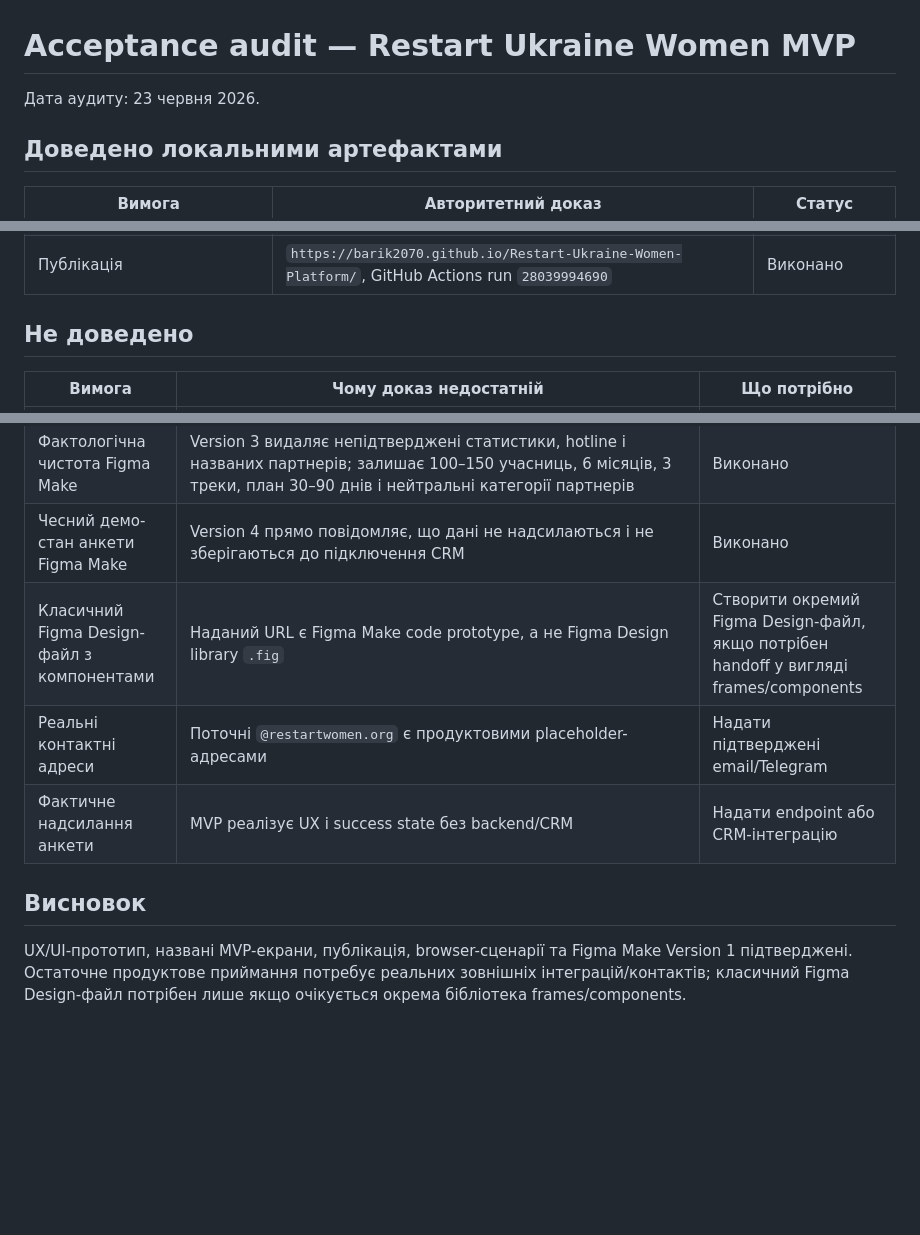
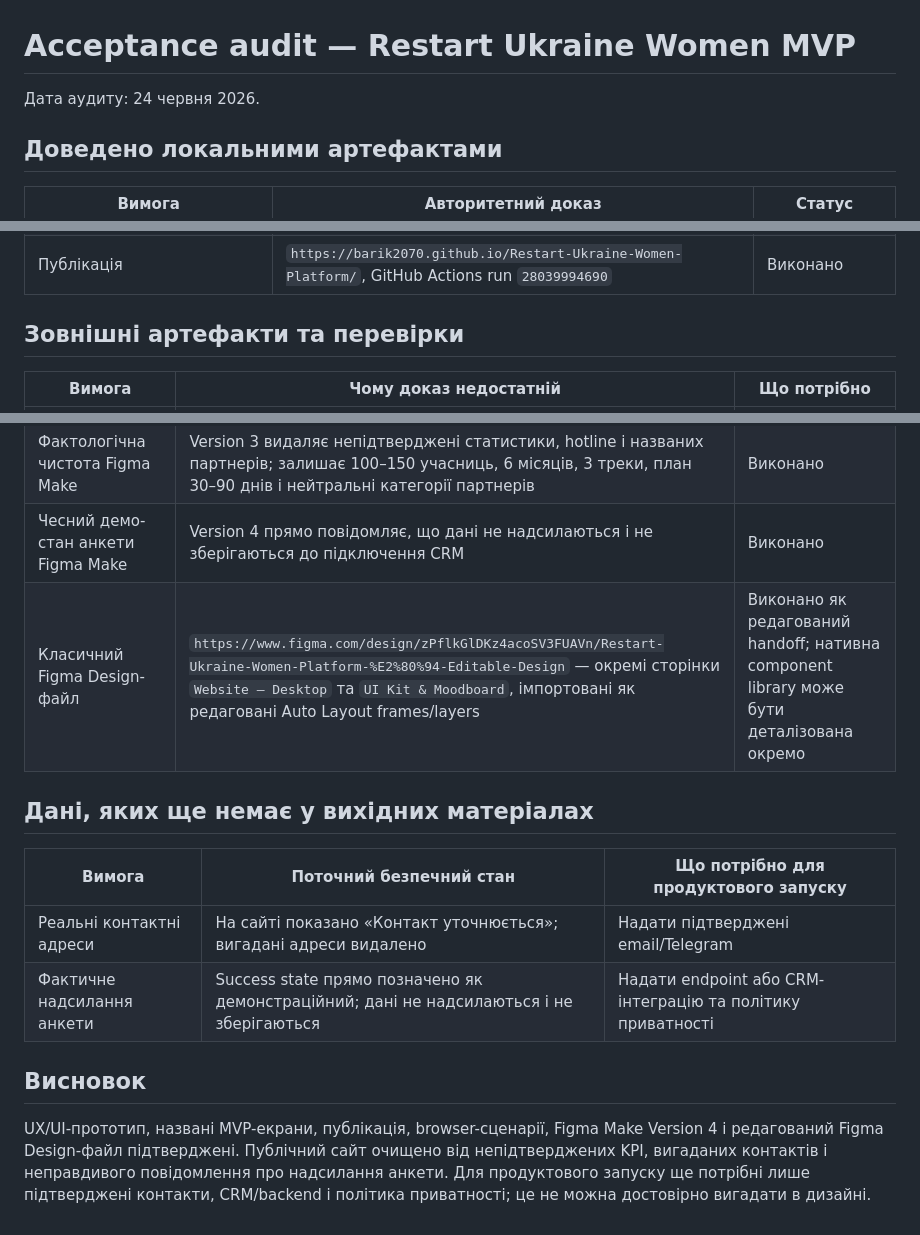
Before and after one commit to Barik2070/Restart-Ukraine-Women-Platform, a Markdown page: ACCEPTANCE-AUDIT.md, 3 parts joined by grey strips. Rendered like a GitHub page; blank space fills up the shorter version.

Commit message:
Update acceptance audit and Figma handoff

```diff
--- a/ACCEPTANCE-AUDIT.md
+++ b/ACCEPTANCE-AUDIT.md
@@ -1,6 +1,6 @@
 # Acceptance audit — Restart Ukraine Women MVP
 
-Дата аудиту: 23 червня 2026.
+Дата аудиту: 24 червня 2026.
 
 ## Доведено локальними артефактами
 
@@ -28,7 +28,7 @@
 | Трикрокова анкета і success state | Browser QA з тестовими даними на опублікованому сайті | Виконано |
 | Публікація | `https://barik2070.github.io/Restart-Ukraine-Women-Platform/`, GitHub Actions run `28039994690` | Виконано |
 
-## Не доведено
+## Зовнішні артефакти та перевірки
 
 | Вимога | Чому доказ недостатній | Що потрібно |
 |---|---|---|
@@ -37,10 +37,15 @@
 | Публікація Figma Make | `https://posts-panda-92111585.figma.site/` — публічний URL відкрито й перевірено; підтверджені факти присутні, непідтверджені дані відсутні | Виконано |
 | Фактологічна чистота Figma Make | Version 3 видаляє непідтверджені статистики, hotline і названих партнерів; залишає 100–150 учасниць, 6 місяців, 3 треки, план 30–90 днів і нейтральні категорії партнерів | Виконано |
 | Чесний демо-стан анкети Figma Make | Version 4 прямо повідомляє, що дані не надсилаються і не зберігаються до підключення CRM | Виконано |
-| Класичний Figma Design-файл з компонентами | Наданий URL є Figma Make code prototype, а не Figma Design library `.fig` | Створити окремий Figma Design-файл, якщо потрібен handoff у вигляді frames/components |
-| Реальні контактні адреси | Поточні `@restartwomen.org` є продуктовими placeholder-адресами | Надати підтверджені email/Telegram |
-| Фактичне надсилання анкети | MVP реалізує UX і success state без backend/CRM | Надати endpoint або CRM-інтеграцію |
+| Класичний Figma Design-файл | `https://www.figma.com/design/zPflkGlDKz4acoSV3FUAVn/Restart-Ukraine-Women-Platform-%E2%80%94-Editable-Design` — окремі сторінки `Website — Desktop` та `UI Kit & Moodboard`, імпортовані як редаговані Auto Layout frames/layers | Виконано як редагований handoff; нативна component library може бути деталізована окремо |
+
+## Дані, яких ще немає у вихідних матеріалах
+
+| Вимога | Поточний безпечний стан | Що потрібно для продуктового запуску |
+|---|---|---|
+| Реальні контактні адреси | На сайті показано «Контакт уточнюється»; вигадані адреси видалено | Надати підтверджені email/Telegram |
+| Фактичне надсилання анкети | Success state прямо позначено як демонстраційний; дані не надсилаються і не зберігаються | Надати endpoint або CRM-інтеграцію та політику приватності |
 
 ## Висновок
 
-UX/UI-прототип, названі MVP-екрани, публікація, browser-сценарії та Figma Make Version 1 підтверджені. Остаточне продуктове приймання потребує реальних зовнішніх інтеграцій/контактів; класичний Figma Design-файл потрібен лише якщо очікується окрема бібліотека frames/components.
+UX/UI-прототип, названі MVP-екрани, публікація, browser-сценарії, Figma Make Version 4 і редагований Figma Design-файл підтверджені. Публічний сайт очищено від непідтверджених KPI, вигаданих контактів і неправдивого повідомлення про надсилання анкети. Для продуктового запуску ще потрібні лише підтверджені контакти, CRM/backend і політика приватності; це не можна достовірно вигадати в дизайні.
```
